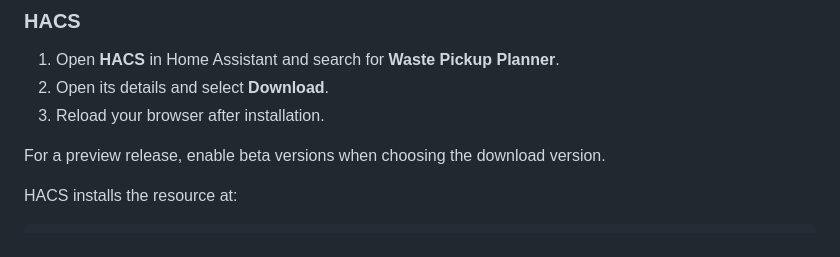
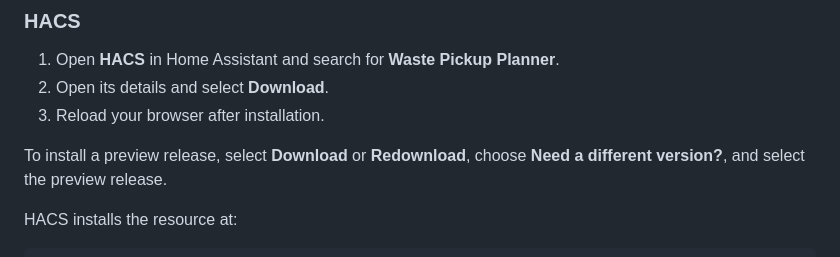
Before and after one commit to EvotecIT/lovelace-waste-pickup-planner, a Markdown page: README.md, the part around the change. Rendered like a GitHub page.

Commit message:
Use the current HACS preview version selector

```diff
--- a/README.md
+++ b/README.md
@@ -17,7 +17,7 @@ reproducible checks, and remaining evidence gaps.
 2. Open its details and select **Download**.
 3. Reload your browser after installation.
 
-For a preview release, enable beta versions when choosing the download version.
+To install a preview release, select **Download** or **Redownload**, choose **Need a different version?**, and select the preview release.
 
 HACS installs the resource at:
 
```
